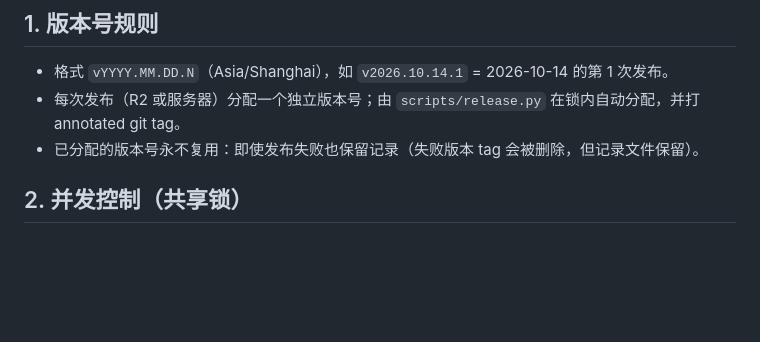
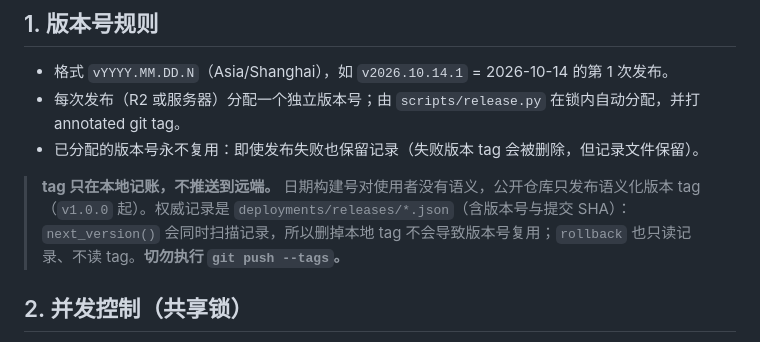
Before and after one commit to xuliang2024/minitv, a Markdown page: docs/release-process.md, the part around the change. Rendered like a GitHub page; blank space fills up the shorter version.

Commit message:
docs: 说明部署 tag 只在本地记账，对外只发语义化版本

```diff
--- a/docs/release-process.md
+++ b/docs/release-process.md
@@ -7,6 +7,8 @@
 - 格式 `vYYYY.MM.DD.N`（Asia/Shanghai），如 `v2026.10.14.1` = 2026-10-14 的第 1 次发布。
 - 每次发布（R2 或服务器）分配一个独立版本号；由 `scripts/release.py` 在锁内自动分配，并打 annotated git tag。
 - 已分配的版本号永不复用：即使发布失败也保留记录（失败版本 tag 会被删除，但记录文件保留）。
+
+> **tag 只在本地记账，不推送到远端。** 日期构建号对使用者没有语义，公开仓库只发布语义化版本 tag（`v1.0.0` 起）。权威记录是 `deployments/releases/*.json`（含版本号与提交 SHA）：`next_version()` 会同时扫描记录，所以删掉本地 tag 不会导致版本号复用；`rollback` 也只读记录、不读 tag。**切勿执行 `git push --tags`。**
 
 ## 2. 并发控制（共享锁）
 
```
Also changed, not shown: README.md (+2 -0 lines).
